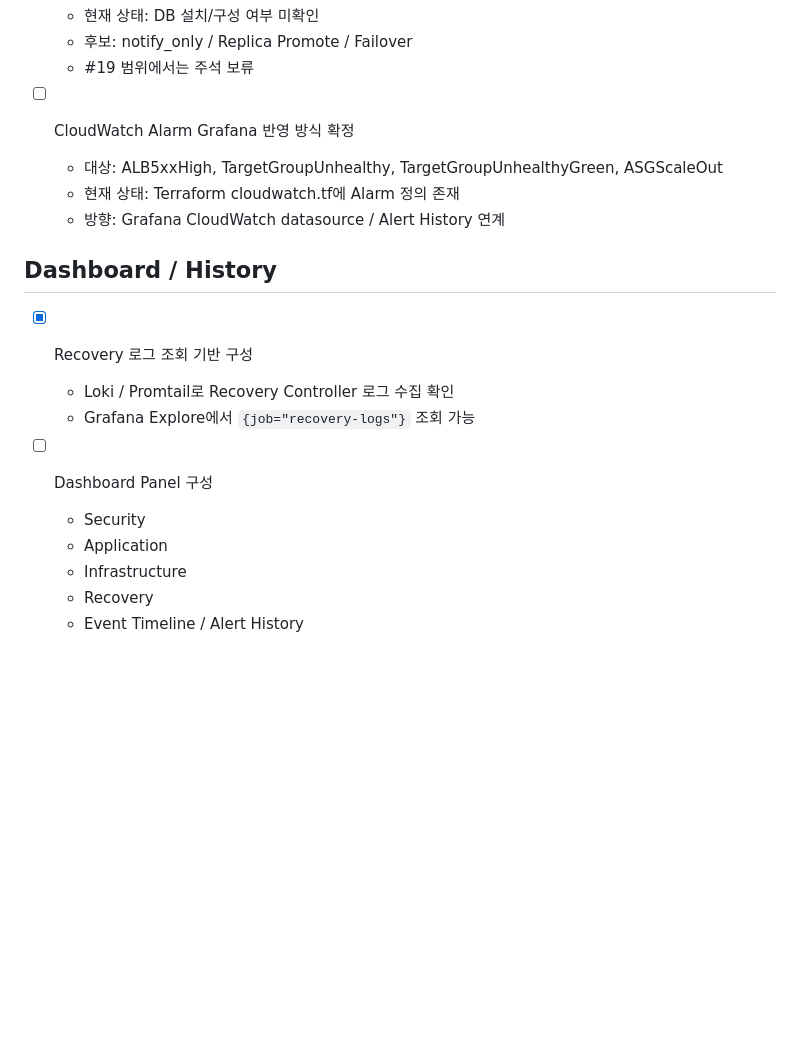
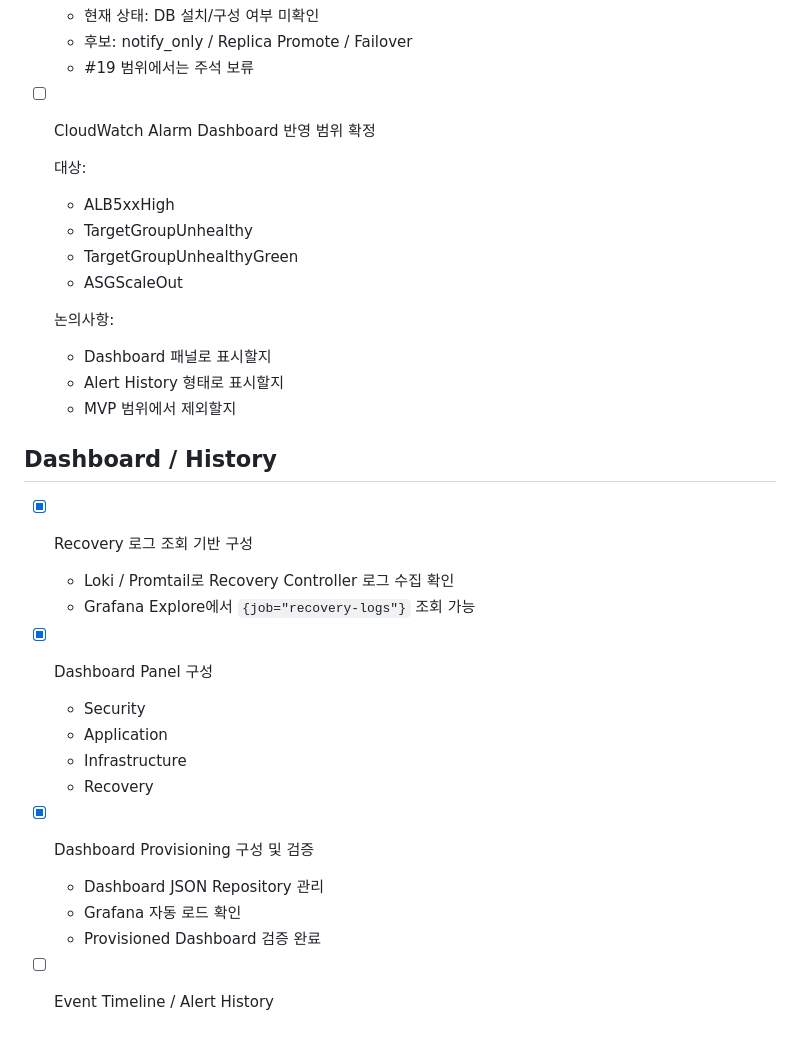
Before and after one commit to Lock-N-Lock/project2-security, a Markdown page: monitoring/TODO.md, the part around one of its changes. Drawn GitHub-style; blank space fills up the shorter version.

Commit message:
docs: update monitoring todo

```diff
--- a/monitoring/TODO.md
+++ b/monitoring/TODO.md
@@ -78,10 +78,18 @@
   - 후보: notify_only / Replica Promote / Failover
   - #19 범위에서는 주석 보류
 
-- [ ] CloudWatch Alarm Grafana 반영 방식 확정
-  - 대상: ALB5xxHigh, TargetGroupUnhealthy, TargetGroupUnhealthyGreen, ASGScaleOut
-  - 현재 상태: Terraform cloudwatch.tf에 Alarm 정의 존재
-  - 방향: Grafana CloudWatch datasource / Alert History 연계
+- [ ] CloudWatch Alarm Dashboard 반영 범위 확정
+
+  대상:
+  - ALB5xxHigh
+  - TargetGroupUnhealthy
+  - TargetGroupUnhealthyGreen
+  - ASGScaleOut
+
+  논의사항:
+  - Dashboard 패널로 표시할지
+  - Alert History 형태로 표시할지
+  - MVP 범위에서 제외할지
 
 ## Dashboard / History
 
@@ -89,9 +97,15 @@
   - Loki / Promtail로 Recovery Controller 로그 수집 확인
   - Grafana Explore에서 `{job="recovery-logs"}` 조회 가능
 
-- [ ] Dashboard Panel 구성
+- [x] Dashboard Panel 구성
   - Security
   - Application
   - Infrastructure
   - Recovery
-  - Event Timeline / Alert History
+
+- [x] Dashboard Provisioning 구성 및 검증
+  - Dashboard JSON Repository 관리
+  - Grafana 자동 로드 확인
+  - Provisioned Dashboard 검증 완료
+
+- [ ] Event Timeline / Alert History
```
Also changed, not shown: other parts of monitoring/TODO.md (+3 -3 lines).
